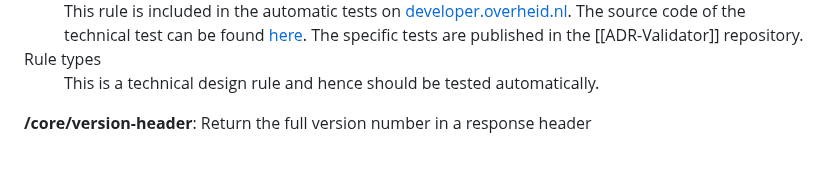
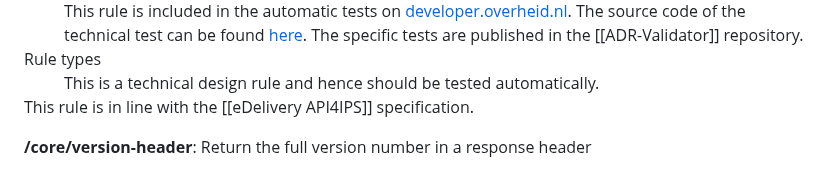
Before and after one commit to Logius-standaarden/API-Design-Rules, a Markdown page: DesignRules.md, the part around one of its changes. GitHub-like rendering.

```diff
--- a/DesignRules.md
+++ b/DesignRules.md
@@ -648,6 +716,9 @@ Changes in APIs are inevitable. APIs should therefore always be versioned, facil
       <dd>
          This is a technical design rule and hence should be tested automatically.
       </dd>
+      <div class="note">
+         <p>This rule is in line with the [[eDelivery API4IPS]] specification.</p>
+      </div>
    </dl>
 </div>
 
```
Also changed, not shown: other parts of DesignRules.md (+70 -2 lines).
